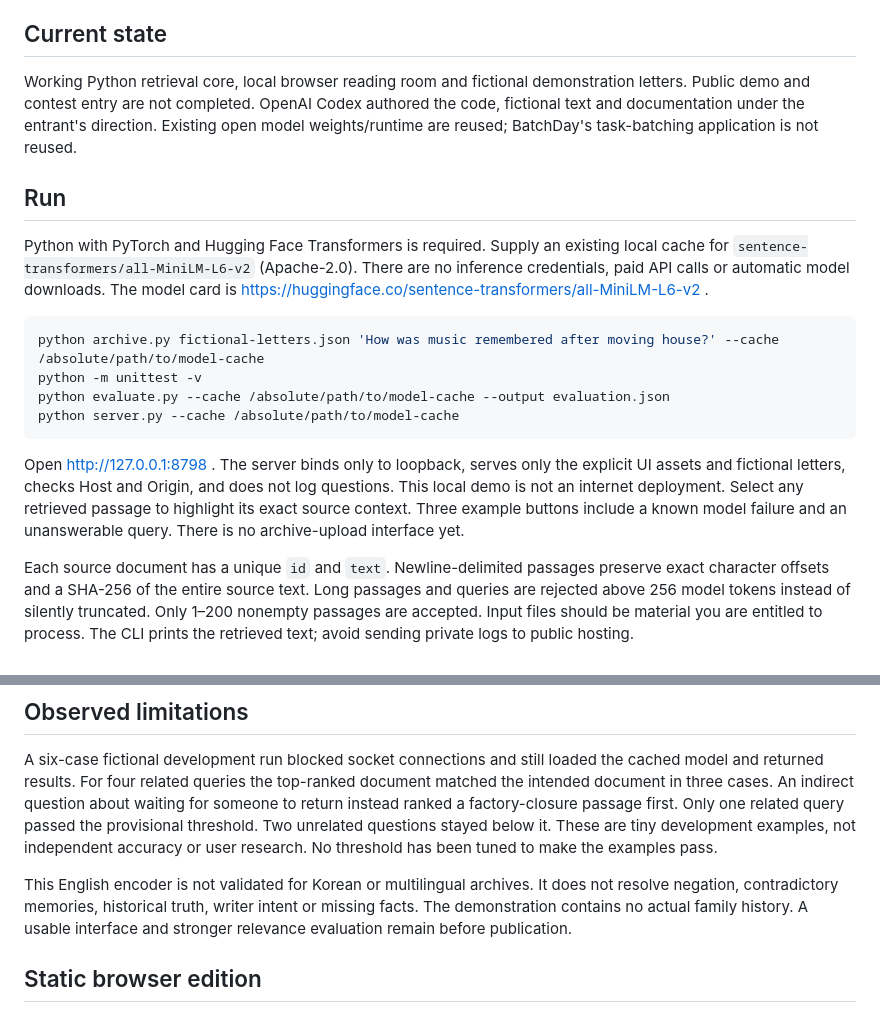
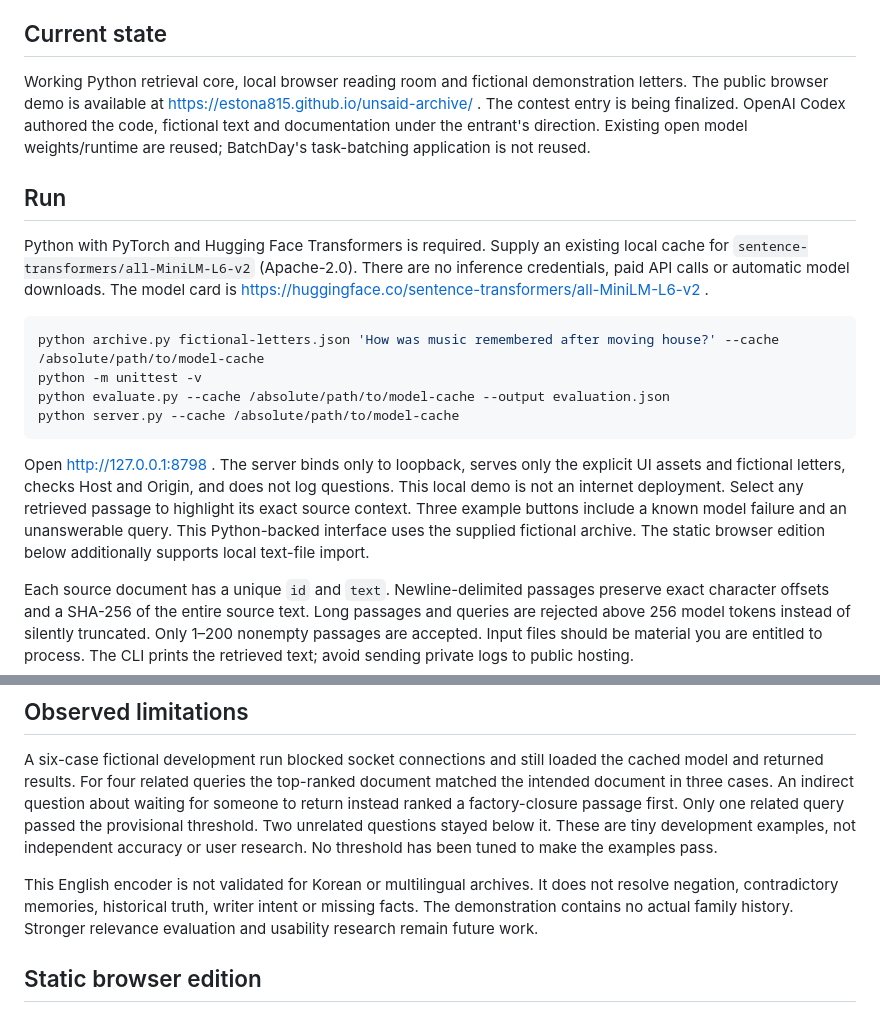
Before and after one commit to estona815/unsaid-archive, a Markdown page: README.md, 2 parts joined by grey strips. GitHub-like rendering.

Commit message:
Correct README deployment and import status

````diff
--- a/README.md
+++ b/README.md
@@ -4,7 +4,7 @@ A local semantic reading room for the gaps in a written memory. This new prototy
 
 ## Current state
 
-Working Python retrieval core, local browser reading room and fictional demonstration letters. Public demo and contest entry are not completed. OpenAI Codex authored the code, fictional text and documentation under the entrant's direction. Existing open model weights/runtime are reused; BatchDay's task-batching application is not reused.
+Working Python retrieval core, local browser reading room and fictional demonstration letters. The public browser demo is available at https://estona815.github.io/unsaid-archive/ . The contest entry is being finalized. OpenAI Codex authored the code, fictional text and documentation under the entrant's direction. Existing open model weights/runtime are reused; BatchDay's task-batching application is not reused.
 
 ## Run
 
@@ -17,7 +17,7 @@ python evaluate.py --cache /absolute/path/to/model-cache --output evaluation.jso
 python server.py --cache /absolute/path/to/model-cache
 ```
 
-Open http://127.0.0.1:8798 . The server binds only to loopback, serves only the explicit UI assets and fictional letters, checks Host and Origin, and does not log questions. This local demo is not an internet deployment. Select any retrieved passage to highlight its exact source context. Three example buttons include a known model failure and an unanswerable query. There is no archive-upload interface yet.
+Open http://127.0.0.1:8798 . The server binds only to loopback, serves only the explicit UI assets and fictional letters, checks Host and Origin, and does not log questions. This local demo is not an internet deployment. Select any retrieved passage to highlight its exact source context. Three example buttons include a known model failure and an unanswerable query. This Python-backed interface uses the supplied fictional archive. The static browser edition below additionally supports local text-file import.
 
 Each source document has a unique `id` and `text`. Newline-delimited passages preserve exact character offsets and a SHA-256 of the entire source text. Long passages and queries are rejected above 256 model tokens instead of silently truncated. Only 1–200 nonempty passages are accepted. Input files should be material you are entitled to process. The CLI prints the retrieved text; avoid sending private logs to public hosting.
 
@@ -29,7 +29,7 @@ Mean-pooled, normalized MiniLM embeddings are compared with cosine similarity. U
 
 A six-case fictional development run blocked socket connections and still loaded the cached model and returned results. For four related queries the top-ranked document matched the intended document in three cases. An indirect question about waiting for someone to return instead ranked a factory-closure passage first. Only one related query passed the provisional threshold. Two unrelated questions stayed below it. These are tiny development examples, not independent accuracy or user research. No threshold has been tuned to make the examples pass.
 
-This English encoder is not validated for Korean or multilingual archives. It does not resolve negation, contradictory memories, historical truth, writer intent or missing facts. The demonstration contains no actual family history. A usable interface and stronger relevance evaluation remain before publication.
+This English encoder is not validated for Korean or multilingual archives. It does not resolve negation, contradictory memories, historical truth, writer intent or missing facts. The demonstration contains no actual family history. Stronger relevance evaluation and usability research remain future work.
 
 ## Static browser edition
 
````
